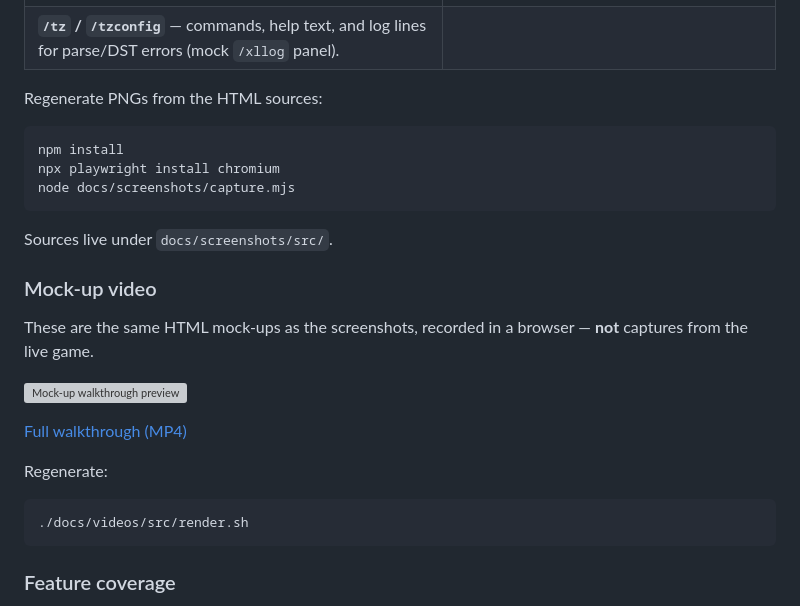
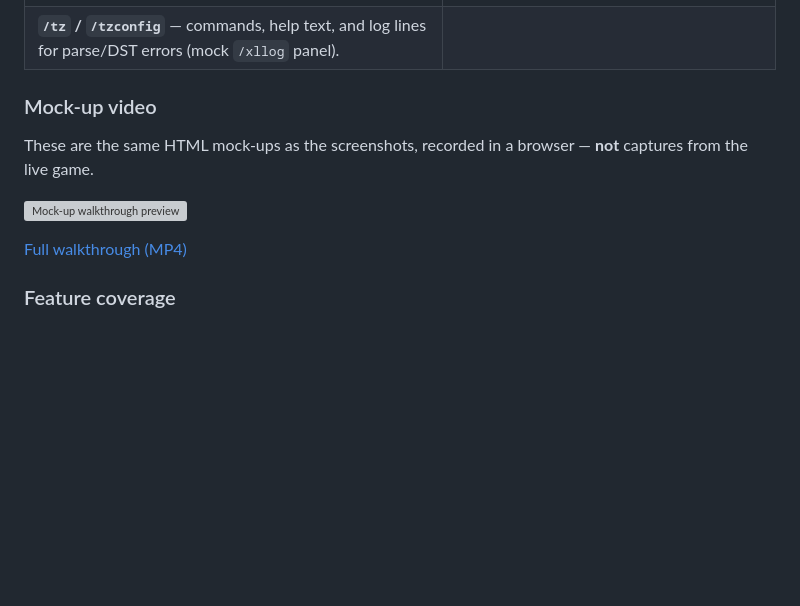
Before and after one commit to priestkos/WorldClock14, a Markdown page: README.md, the part around the change. Rendered like a GitHub page; blank space fills up the shorter version; grey boxes are pictures that could not be loaded.

Commit message:
docs: remove mock-up regenerate instructions from README (#5)
Co-authored-by: Cursor Agent <cursoragent@cursor.com>
Co-authored-by: PriestKos <priestkos@users.noreply.github.com>

````diff
--- a/README.md
+++ b/README.md
@@ -15,16 +15,6 @@ Screenshots are mock-ups illustrating the UI, not captures from the live game.
 | ![Slash commands and log output](docs/screenshots/05-commands-scene.png) | |
 | **`/tz` / `/tzconfig`** — commands, help text, and log lines for parse/DST errors (mock `/xllog` panel). | |
 
-Regenerate PNGs from the HTML sources:
-
-```bash
-npm install
-npx playwright install chromium
-node docs/screenshots/capture.mjs
-```
-
-Sources live under `docs/screenshots/src/`.
-
 ### Mock-up video
 
 These are the same HTML mock-ups as the screenshots, recorded in a browser — **not** captures from the live game.
@@ -32,12 +22,6 @@ These are the same HTML mock-ups as the screenshots, recorded in a browser — *
 ![Mock-up walkthrough preview](docs/videos/mockup-walkthrough.gif)
 
 [Full walkthrough (MP4)](docs/videos/mockup-walkthrough.mp4)
-
-Regenerate:
-
-```bash
-./docs/videos/src/render.sh
-```
 
 ### Feature coverage
 
````
